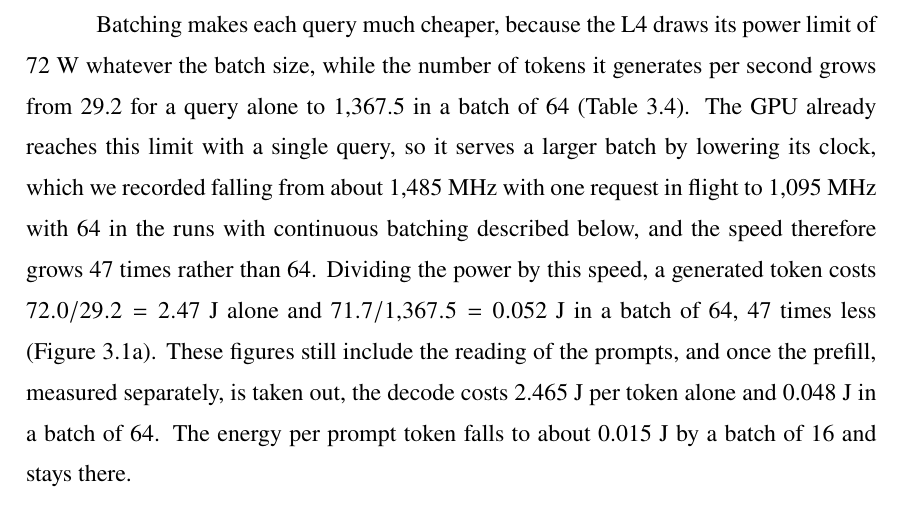
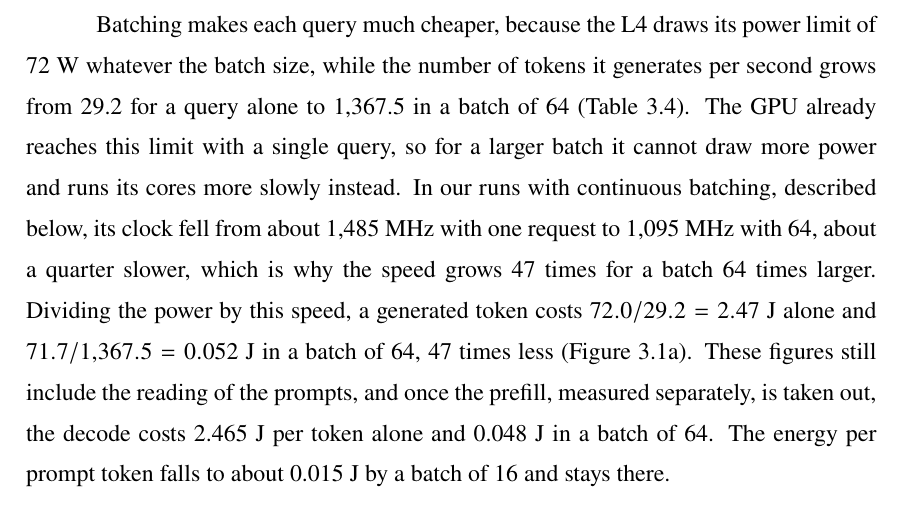
Before and after one commit to diegohommer/tcc-offloading-ai-edge, a LaTeX thesis (thesis/latex/tcc.tex): part of page 27 of 41, cut so that both start at the same text. Compiled offline with pdfLaTeX.

Commit message:
thesis: split the L4 clock sentence in 3.3.2 into two plain ones
Co-Authored-By: Claude Opus 5.5 <noreply@anthropic.com>

```diff
--- a/thesis/latex/tcc.tex
+++ b/thesis/latex/tcc.tex
@@ -818,10 +818,11 @@ model loaded, so that the energy a query adds above this idle power could be com
 Batching makes each query much cheaper, because the L4 draws its power limit of 72~W
 whatever the batch size, while the number of tokens it generates per second grows from
 29.2 for a query alone to 1,367.5 in a batch of 64 (Table~\ref{tab:olt-sweep}). The GPU
-already reaches this limit with a single query, so it serves a larger batch by lowering
-its clock, which we recorded falling from about 1,485~MHz with one request in flight to
-1,095~MHz with 64 in the runs with continuous batching described below, and the speed
-therefore grows 47 times rather than 64. Dividing the power
+already reaches this limit with a single query, so for a larger batch it cannot draw more
+power and runs its cores more slowly instead. In our runs with continuous batching,
+described below, its clock fell from about 1,485~MHz with one request to 1,095~MHz with
+64, about a quarter slower, which is why the speed grows 47 times for a batch 64 times
+larger. Dividing the power
 by this speed, a generated token costs $72.0/29.2 = 2.47$~J alone and
 $71.7/1{,}367.5 = 0.052$~J in a batch of 64, 47 times less (Figure~\ref{fig:batching}a).
 These figures still include the reading of the prompts, and once the prefill, measured
```
